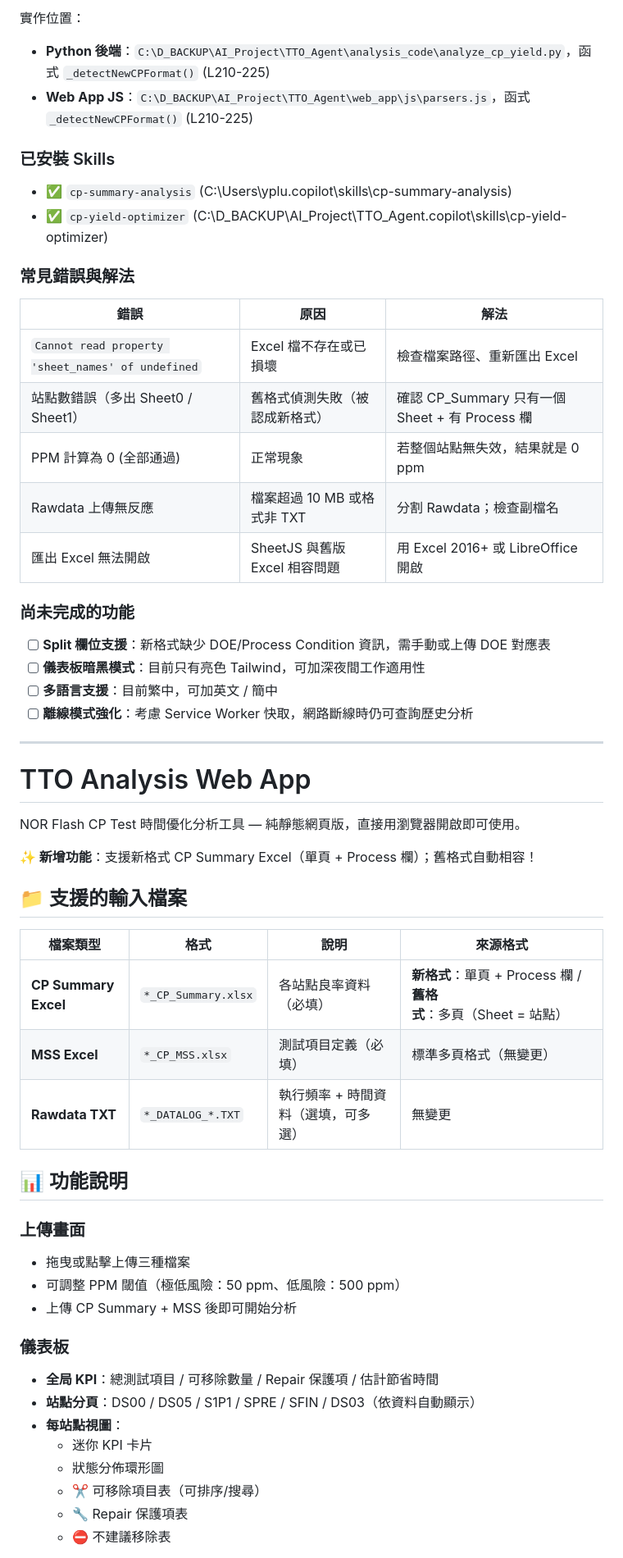
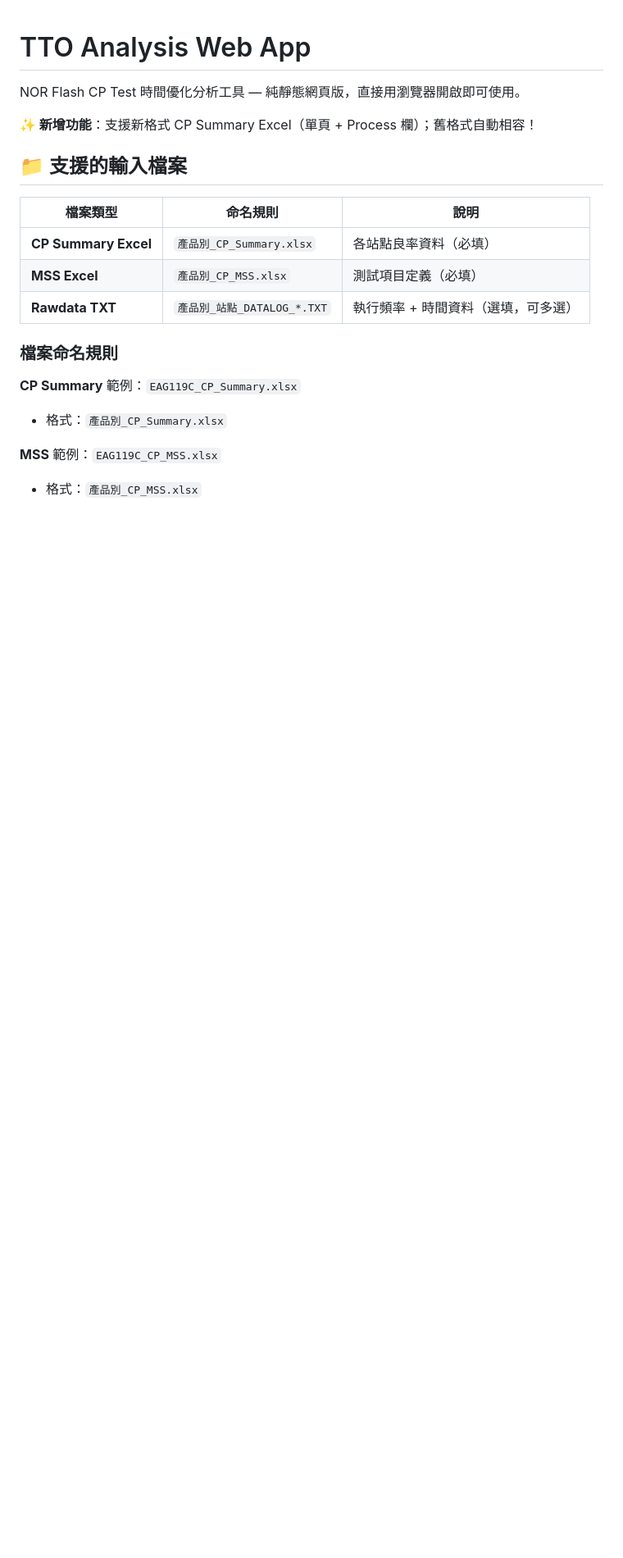
Before and after one commit to desmondlyu/web_app, a Markdown page: README.md, the part around one of its changes. Shown at 82% size. GitHub-like rendering; blank space fills up the shorter version.

```diff
--- a/README.md
+++ b/README.md
@@ -46,31 +1,3 @@
-實作位置：
-- **Python 後端**：`C:\D_BACKUP\AI_Project\TTO_Agent\analysis_code\analyze_cp_yield.py`，函式 `_detectNewCPFormat()` (L210-225)
-- **Web App JS**：`C:\D_BACKUP\AI_Project\TTO_Agent\web_app\js\parsers.js`，函式 `_detectNewCPFormat()` (L210-225)
-
-### 已安裝 Skills
-
-- ✅ `cp-summary-analysis` (C:\Users\yplu\.copilot\skills\cp-summary-analysis)
-- ✅ `cp-yield-optimizer` (C:\D_BACKUP\AI_Project\TTO_Agent\.copilot\skills\cp-yield-optimizer)
-
-### 常見錯誤與解法
-
-| 錯誤 | 原因 | 解法 |
-|------|------|------|
-| `Cannot read property 'sheet_names' of undefined` | Excel 檔不存在或已損壞 | 檢查檔案路徑、重新匯出 Excel |
-| 站點數錯誤（多出 Sheet0 / Sheet1） | 舊格式偵測失敗（被認成新格式） | 確認 CP_Summary 只有一個 Sheet + 有 Process 欄 |
-| PPM 計算為 0 (全部通過) | 正常現象 | 若整個站點無失效，結果就是 0 ppm |
-| Rawdata 上傳無反應 | 檔案超過 10 MB 或格式非 TXT | 分割 Rawdata；檢查副檔名 |
-| 匯出 Excel 無法開啟 | SheetJS 與舊版 Excel 相容問題 | 用 Excel 2016+ 或 LibreOffice 開啟 |
-
-### 尚未完成的功能
-
-- [ ] **Split 欄位支援**：新格式缺少 DOE/Process Condition 資訊，需手動或上傳 DOE 對應表
-- [ ] **儀表板暗黑模式**：目前只有亮色 Tailwind，可加深夜間工作適用性
-- [ ] **多語言支援**：目前繁中，可加英文 / 簡中
-- [ ] **離線模式強化**：考慮 Service Worker 快取，網路斷線時仍可查詢歷史分析
-
----
-
 # TTO Analysis Web App
 
 NOR Flash CP Test 時間優化分析工具 — 純靜態網頁版，直接用瀏覽器開啟即可使用。
@@ -79,26 +6,17 @@ NOR Flash CP Test 時間優化分析工具 — 純靜態網頁版，直接用瀏
 
 ## 📁 支援的輸入檔案
 
-| 檔案類型 | 格式 | 說明 | 來源格式 |
-|----------|------|------|----------|
-| **CP Summary Excel** | `*_CP_Summary.xlsx` | 各站點良率資料（必填）| **新格式**：單頁 + Process 欄 / **舊格式**：多頁（Sheet = 站點）|
-| **MSS Excel** | `*_CP_MSS.xlsx` | 測試項目定義（必填）| 標準多頁格式（無變更）|
-| **Rawdata TXT** | `*_DATALOG_*.TXT` | 執行頻率 + 時間資料（選填，可多選）| 無變更 |
+| 檔案類型 | 命名規則 | 說明 |
+|----------|---------|------|
+| **CP Summary Excel** | `產品別_CP_Summary.xlsx` | 各站點良率資料（必填）|
+| **MSS Excel** | `產品別_CP_MSS.xlsx` | 測試項目定義（必填）|
+| **Rawdata TXT** | `產品別_站點_DATALOG_*.TXT` | 執行頻率 + 時間資料（選填，可多選）|
 
-## 📊 功能說明
+### 檔案命名規則
 
-### 上傳畫面
-- 拖曳或點擊上傳三種檔案
-- 可調整 PPM 閾值（極低風險：50 ppm、低風險：500 ppm）
-- 上傳 CP Summary + MSS 後即可開始分析
+**CP Summary** 範例：`EAG119C_CP_Summary.xlsx`
+- 格式：`產品別_CP_Summary.xlsx`
 
-### 儀表板
-- **全局 KPI**：總測試項目 / 可移除數量 / Repair 保護項 / 估計節省時間
-- **站點分頁**：DS00 / DS05 / S1P1 / SPRE / SFIN / DS03（依資料自動顯示）
-- **每站點視圖**：
-  - 迷你 KPI 卡片
-  - 狀態分佈環形圖
-  - ✂ 可移除項目表（可排序/搜尋）
-  - 🔧 Repair 保護項表
-  - ⛔ 不建議移除表
+**MSS** 範例：`EAG119C_CP_MSS.xlsx`
+- 格式：`產品別_CP_MSS.xlsx`
 
```
Also changed, not shown: other parts of README.md (+94 -89 lines).
